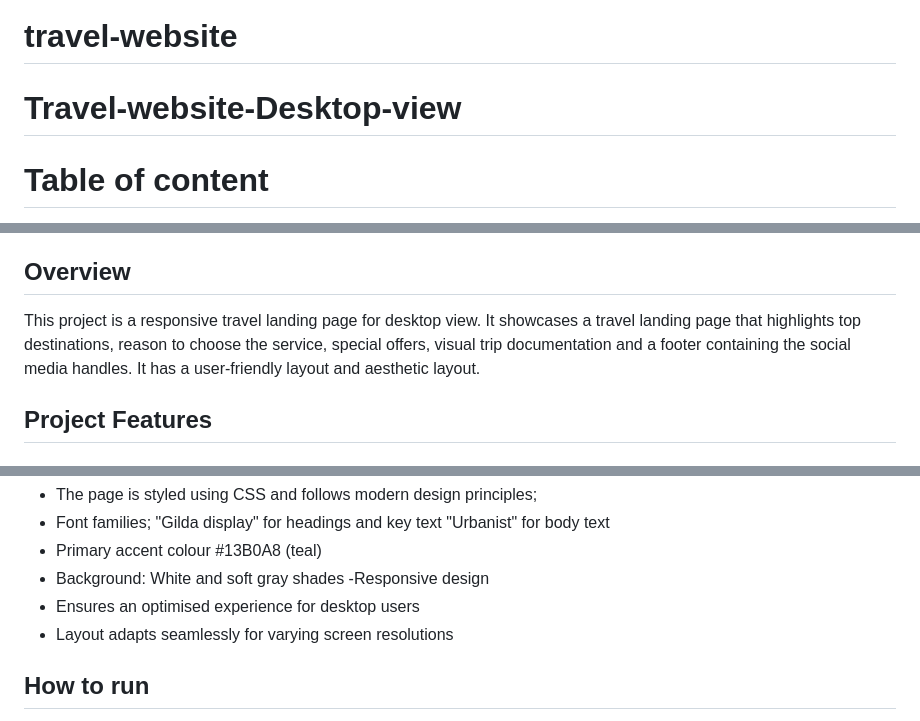
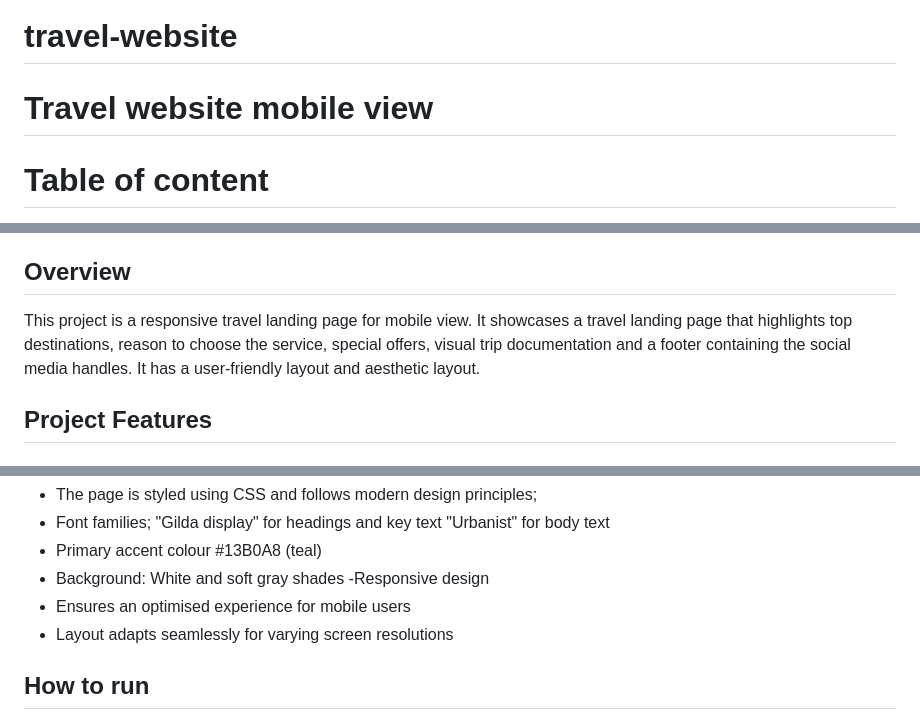
Before and after one commit to risahyusuf/travel-website, a Markdown page: README.md, 3 parts joined by grey strips. Rendered like a GitHub page.

```diff
--- a/README.md
+++ b/README.md
@@ -1,5 +1,5 @@
 # travel-website
-# Travel-website-Desktop-view
+# Travel website mobile view
 
 # Table of content
 - Overview
@@ -19,7 +19,7 @@
 - Author
 
 ## Overview
-This project is a responsive travel landing page for desktop view. It showcases a travel landing page that highlights top destinations, reason to choose the service, special offers, visual trip documentation and a footer containing the social media handles. It has a user-friendly layout and aesthetic layout.
+This project is a responsive travel landing page for mobile view. It showcases a travel landing page that highlights top destinations, reason to choose the service, special offers, visual trip documentation and a footer containing the social media handles. It has a user-friendly layout and aesthetic layout.
 
 ## Project Features
 ### Header
@@ -73,7 +73,7 @@ This project is a responsive travel landing page for desktop view. It showcases
 - Primary accent colour #13B0A8 (teal)
 - Background: White and soft gray shades
 -Responsive design
-- Ensures an optimised experience for desktop users
+- Ensures an optimised experience for mobile users
 - Layout adapts seamlessly for varying screen resolutions
 
 ## How to run
```
